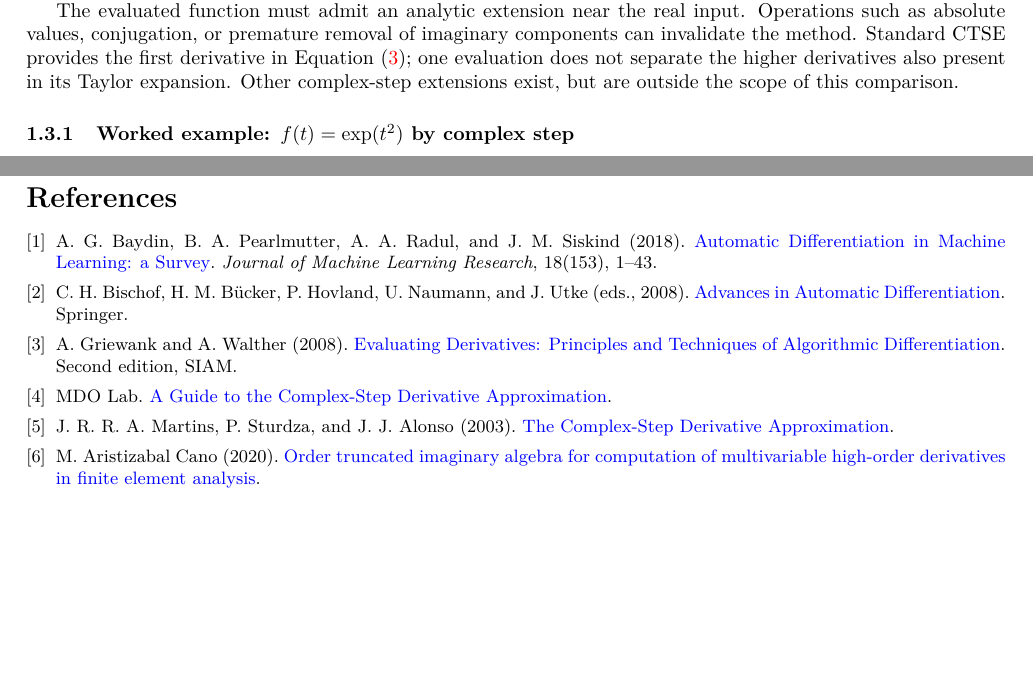
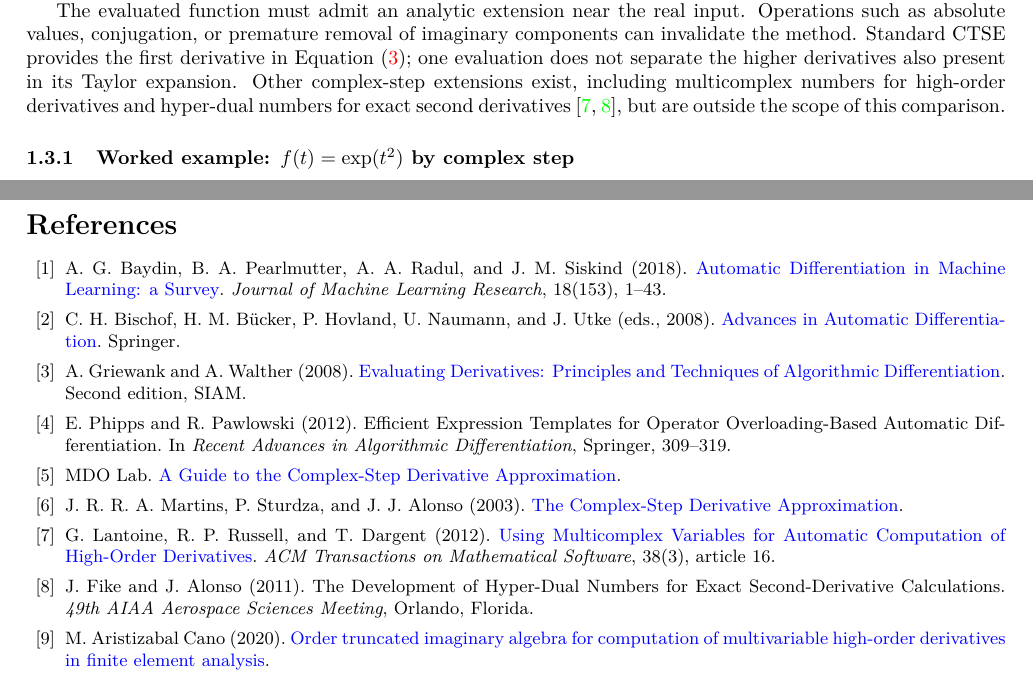
Before and after one commit to Samm-Py/Julia_AD, a LaTeX document (docs/oti_sensitivities.tex): two parts of pages 4 and 15 of 15, joined at a grey line, cut so that both start at the same text, the shorter picture padded with empty space. Compiled offline with pdfLaTeX.

Commit message:
Cite sources for the complex-step extensions, duals, overloading, and CR
Four claims stood without attribution. Section 1.3 gestured at "other
complex-step extensions" without naming them; it now names multicomplex
numbers and hyper-dual numbers and cites both. The dual-number reduction in
1.4 cites Fike and Alonso, operator overloading cites Phipps and Pawlowski,
and the generalized Cauchy-Riemann representation in 1.5 now credits Cano's
thesis at the point it is introduced rather than only in 1.4.

Three entries added from scibib.bib. Fike and Alonso and Phipps and Pawlowski
carry no DOI or URL in that file, so their titles are unlinked rather than
given invented links.

Co-Authored-By: Claude Opus 5 <noreply@anthropic.com>
Claude-Session: https://claude.ai/code/session_015zbV9dYFM8CkdKRPqw5YDD

```diff
--- a/docs/oti_sensitivities.tex
+++ b/docs/oti_sensitivities.tex
@@ -143,7 +143,10 @@ Operations such as absolute values, conjugation, or premature removal of
 imaginary components can invalidate the method. Standard CTSE provides the
 first derivative in Equation~\eqref{eq:ctse-derivative}; one evaluation does not
 separate the higher derivatives also present in its Taylor expansion. Other
-complex-step extensions exist, but are outside the scope of this comparison.
+complex-step extensions exist, including multicomplex numbers for high-order
+derivatives and hyper-dual numbers for exact second
+derivatives~\cite{multi_complex,multi-dual}, but are outside the scope of this
+comparison.
 \subsubsection{Worked example: \texorpdfstring{$f(t)=\exp(t^2)$}{f(t) = exp(t squared)} by complex step}
 \label{sec:example-ctse}
 Consider the composition $v=t^2$, $f=\exp(v)$ at $t_0=1$.
@@ -803,7 +807,7 @@ epsilon only for logarithmic display; the CSV files retain the raw errors.
 \clearpage
 \begingroup
 \small
-\begin{thebibliography}{9}
+\begin{thebibliography}{99}
 \bibitem{ADinML}
 A. G. Baydin, B. A. Pearlmutter, A. A. Radul, and J. M. Siskind (2018).
 \href{https://jmlr.org/papers/v18/17-468.html}{Automatic Differentiation in Machine Learning: a Survey}.
@@ -816,11 +820,23 @@ Springer.
 A. Griewank and A. Walther (2008).
 \href{https://epubs.siam.org/doi/book/10.1137/1.9780898717761}{Evaluating Derivatives: Principles and Techniques of Algorithmic Differentiation}.
 Second edition, SIAM.
+\bibitem{phipps2012efficient}
+E. Phipps and R. Pawlowski (2012).
+Efficient Expression Templates for Operator Overloading-Based Automatic Differentiation.
+In \emph{Recent Advances in Algorithmic Differentiation}, Springer, 309--319.
 \bibitem{martins-guide}
 MDO Lab. \href{https://mdolab.engin.umich.edu/wiki/guide-complex-step-derivative-approximation}{A Guide to the Complex-Step Derivative Approximation}.
 \bibitem{martins2003}
 J. R. R. A. Martins, P. Sturdza, and J. J. Alonso (2003).
 \href{https://mdolab.engin.umich.edu/bibliography/Martins2003a}{The Complex-Step Derivative Approximation}.
+\bibitem{multi_complex}
+G. Lantoine, R. P. Russell, and T. Dargent (2012).
+\href{https://doi.org/10.1145/2168773.2168774}{Using Multicomplex Variables for Automatic Computation of High-Order Derivatives}.
+\emph{ACM Transactions on Mathematical Software}, 38(3), article 16.
+\bibitem{multi-dual}
+J. Fike and J. Alonso (2011).
+The Development of Hyper-Dual Numbers for Exact Second-Derivative Calculations.
+\emph{49th AIAA Aerospace Sciences Meeting}, Orlando, Florida.
 \bibitem{aristizabal2020}
 M. Aristizabal Cano (2020).
 \href{https://repository.eafit.edu.co/bitstreams/cc604c41-15b6-4a47-a076-0aec419e6391/download}{Order truncated imaginary algebra for computation of multivariable high-order derivatives in finite element analysis}.
```
Also changed, not shown: docs/oti_sensitivities.pdf, docs/oti_sensitivities.tex (7 more changed lines).
